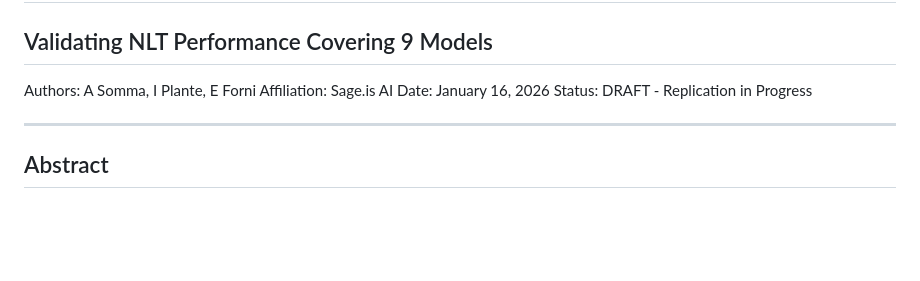
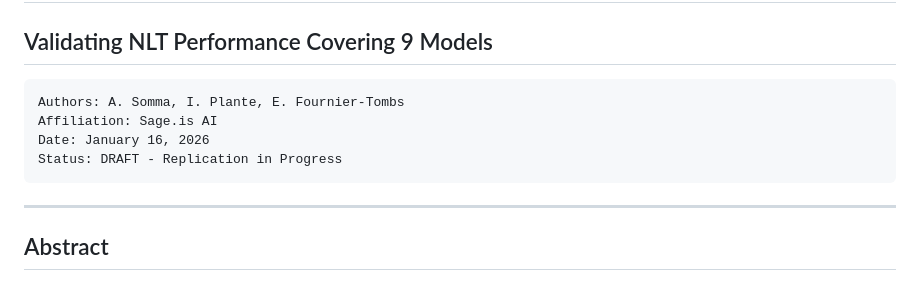
Before and after one commit to Sage-is/NLT-Replication-Study, a Markdown page: REPLICATION_STUDY.md, the part around the change. Rendered like a GitHub page; blank space fills up the shorter version.

````diff
--- a/REPLICATION_STUDY.md
+++ b/REPLICATION_STUDY.md
@@ -4,10 +4,12 @@ Natural Language Tools: A Replication Study
 Validating NLT Performance Covering 9 Models
 ---------------------------------------------------------------------
 
-Authors: A Somma, I Plante, E Forni
+```
+Authors: A. Somma, I. Plante, E. Fournier-Tombs
 Affiliation: Sage.is AI
 Date: January 16, 2026
 Status: DRAFT - Replication in Progress
+```
 
 * * * * *
 
````
